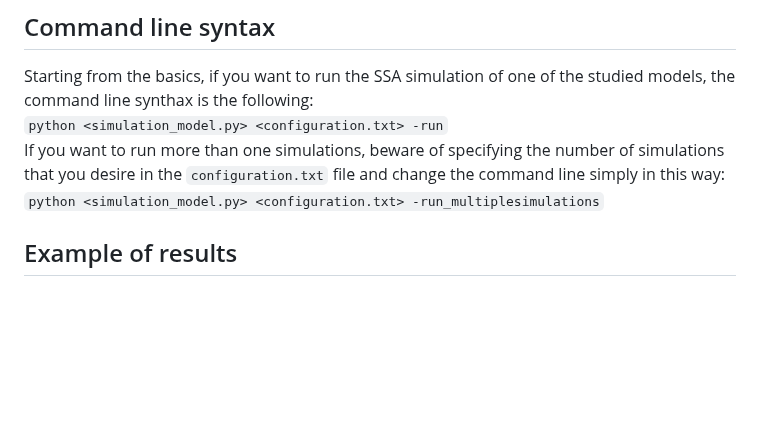
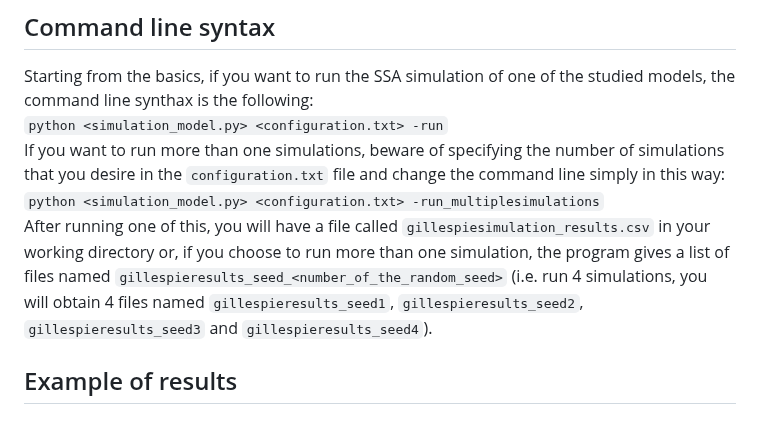
Before and after one commit to ManuelaCarriero/PyExTra, a Markdown page: README.md, the part around the change. GitHub-like rendering; blank space fills up the shorter version.

Commit message:
Added command line syntax information

```diff
--- a/README.md
+++ b/README.md
@@ -142,6 +142,7 @@ Starting from the basics, if you want to run the SSA simulation of one of the st
 `python <simulation_model.py> <configuration.txt> -run` <br>
 If you want to run more than one simulations, beware of specifying the number of simulations that you desire in the `configuration.txt` file and change the command line simply in this way: <br>
 `python <simulation_model.py> <configuration.txt> -run_multiplesimulations` <br>
+After running one of this, you will have a file called `gillespiesimulation_results.csv` in your working directory or, if you choose to run more than one simulation, the program gives a list of files named `gillespieresults_seed_<number_of_the_random_seed>` (i.e. run 4 simulations, you will obtain 4 files named `gillespieresults_seed1`, `gillespieresults_seed2`, `gillespieresults_seed3` and `gillespieresults_seed4`). <br>
 
 ## Example of results
 
```
